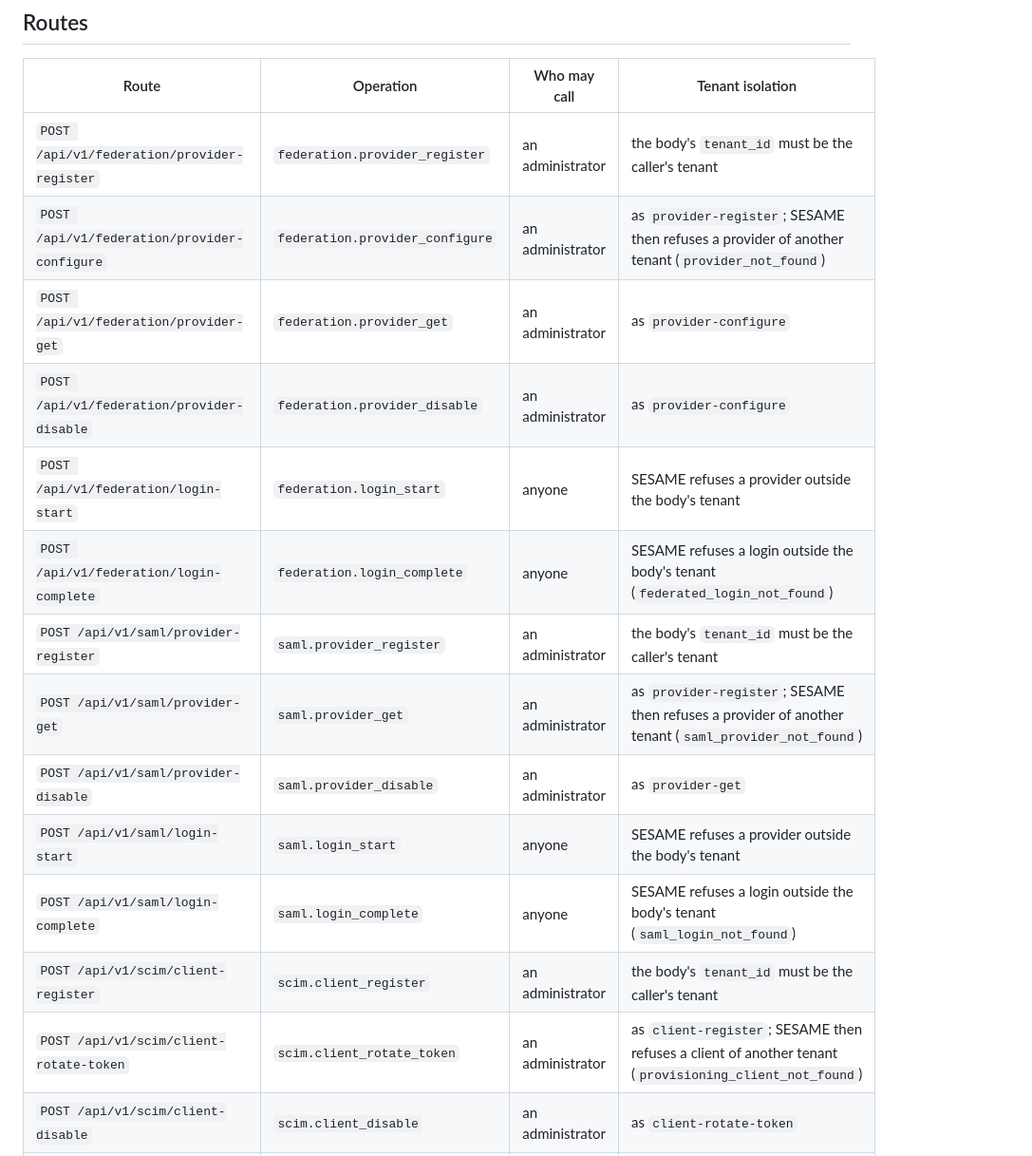
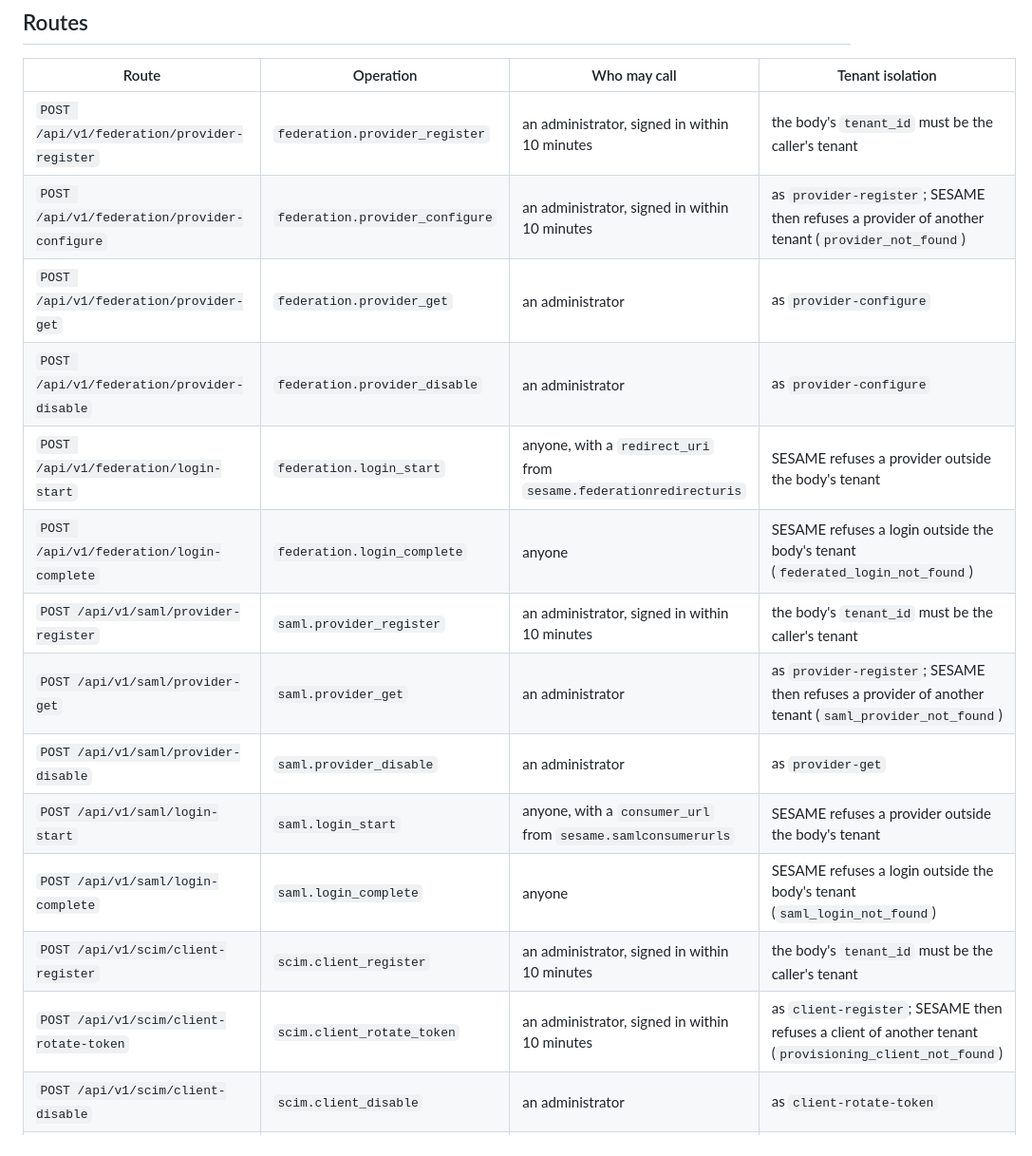
Before and after one commit to d31ma/SESAME, a Markdown page: docs/yon/federation.md, the part around one of its changes. Shown at 95% size. Drawn GitHub-style.

```diff
--- a/docs/yon/federation.md
+++ b/docs/yon/federation.md
@@ -18,19 +18,19 @@ caller needs, as noted below.
 
 | Route | Operation | Who may call | Tenant isolation |
 | --- | --- | --- | --- |
-| `POST /api/v1/federation/provider-register` | `federation.provider_register` | an administrator | the body's `tenant_id` must be the caller's tenant |
-| `POST /api/v1/federation/provider-configure` | `federation.provider_configure` | an administrator | as `provider-register`; SESAME then refuses a provider of another tenant (`provider_not_found`) |
+| `POST /api/v1/federation/provider-register` | `federation.provider_register` | an administrator, signed in within 10 minutes | the body's `tenant_id` must be the caller's tenant |
+| `POST /api/v1/federation/provider-configure` | `federation.provider_configure` | an administrator, signed in within 10 minutes | as `provider-register`; SESAME then refuses a provider of another tenant (`provider_not_found`) |
 | `POST /api/v1/federation/provider-get` | `federation.provider_get` | an administrator | as `provider-configure` |
 | `POST /api/v1/federation/provider-disable` | `federation.provider_disable` | an administrator | as `provider-configure` |
-| `POST /api/v1/federation/login-start` | `federation.login_start` | anyone | SESAME refuses a provider outside the body's tenant |
+| `POST /api/v1/federation/login-start` | `federation.login_start` | anyone, with a `redirect_uri` from `sesame.federationredirecturis` | SESAME refuses a provider outside the body's tenant |
 | `POST /api/v1/federation/login-complete` | `federation.login_complete` | anyone | SESAME refuses a login outside the body's tenant (`federated_login_not_found`) |
-| `POST /api/v1/saml/provider-register` | `saml.provider_register` | an administrator | the body's `tenant_id` must be the caller's tenant |
+| `POST /api/v1/saml/provider-register` | `saml.provider_register` | an administrator, signed in within 10 minutes | the body's `tenant_id` must be the caller's tenant |
 | `POST /api/v1/saml/provider-get` | `saml.provider_get` | an administrator | as `provider-register`; SESAME then refuses a provider of another tenant (`saml_provider_not_found`) |
 | `POST /api/v1/saml/provider-disable` | `saml.provider_disable` | an administrator | as `provider-get` |
-| `POST /api/v1/saml/login-start` | `saml.login_start` | anyone | SESAME refuses a provider outside the body's tenant |
+| `POST /api/v1/saml/login-start` | `saml.login_start` | anyone, with a `consumer_url` from `sesame.samlconsumerurls` | SESAME refuses a provider outside the body's tenant |
 | `POST /api/v1/saml/login-complete` | `saml.login_complete` | anyone | SESAME refuses a login outside the body's tenant (`saml_login_not_found`) |
-| `POST /api/v1/scim/client-register` | `scim.client_register` | an administrator | the body's `tenant_id` must be the caller's tenant |
-| `POST /api/v1/scim/client-rotate-token` | `scim.client_rotate_token` | an administrator | as `client-register`; SESAME then refuses a client of another tenant (`provisioning_client_not_found`) |
+| `POST /api/v1/scim/client-register` | `scim.client_register` | an administrator, signed in within 10 minutes | the body's `tenant_id` must be the caller's tenant |
+| `POST /api/v1/scim/client-rotate-token` | `scim.client_rotate_token` | an administrator, signed in within 10 minutes | as `client-register`; SESAME then refuses a client of another tenant (`provisioning_client_not_found`) |
 | `POST /api/v1/scim/client-disable` | `scim.client_disable` | an administrator | as `client-rotate-token` |
 | `POST /api/v1/scim/user-create` | `scim.user_create` | a SCIM client, by its bearer token | the token decides the tenant; the body names none |
 | `POST /api/v1/scim/user-get` | `scim.user_get` | a SCIM client | as `user-create` |
```
Also changed, not shown: other parts of docs/yon/federation.md (+86 -5 lines).
